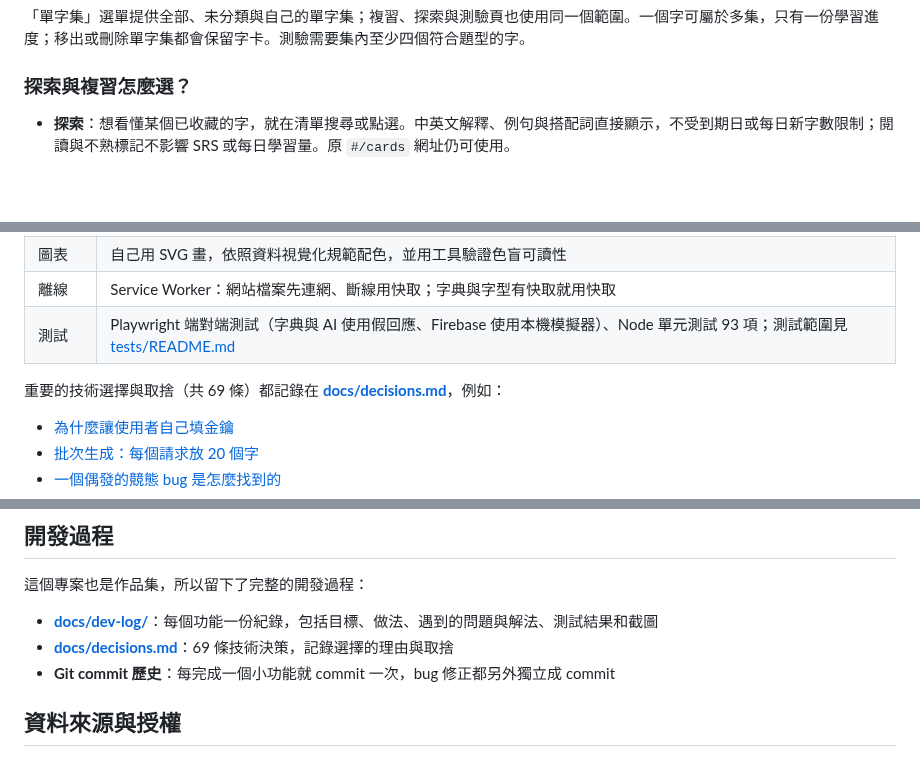
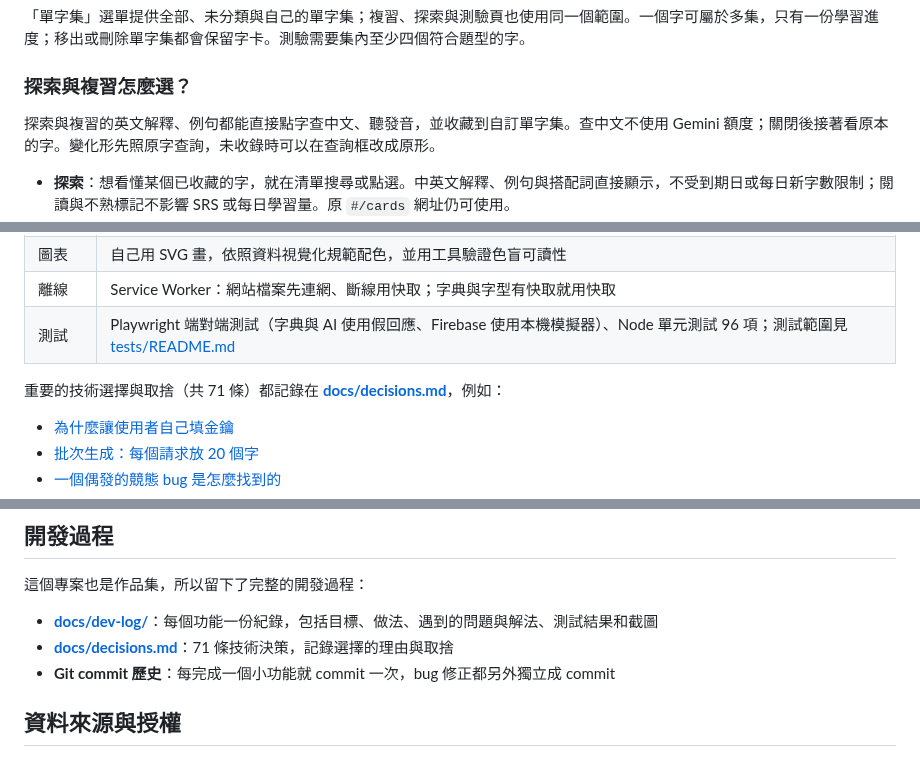
Before and after one commit to kevin930326/toeic-cards, a Markdown page: README.md, 3 parts joined by grey strips. Rendered like a GitHub page; blank space fills up the shorter version.

```diff
--- a/README.md
+++ b/README.md
@@ -79,6 +79,8 @@
 
 ### 探索與複習怎麼選？
 
+探索與複習的英文解釋、例句都能直接點字查中文、聽發音，並收藏到自訂單字集。查中文不使用 Gemini 額度；關閉後接著看原本的字。變化形先照原字查詢，未收錄時可以在查詢框改成原形。
+
 - **探索**：想看懂某個已收藏的字，就在清單搜尋或點選。中英文解釋、例句與搭配詞直接顯示，不受到期日或每日新字數限制；閱讀與不熟標記不影響 SRS 或每日學習量。原 `#/cards` 網址仍可使用。
 - **今日複習**：系統依到期排程與每日新字上限安排字卡，先回想再翻面，按「會／不熟」會更新下次複習時間，也計入每日目標。
 - **查單字**：還沒收藏、只想查字典，使用上方的全站查字視窗。
@@ -144,9 +146,9 @@ flowchart LR
 | 複習 | 簡化 SM-2 演算法（純函式，有單元測試），一天從早上 4 點開始算 |
 | 圖表 | 自己用 SVG 畫，依照資料視覺化規範配色，並用工具驗證色盲可讀性 |
 | 離線 | Service Worker：網站檔案先連網、斷線用快取；字典與字型有快取就用快取 |
-| 測試 | Playwright 端對端測試（字典與 AI 使用假回應、Firebase 使用本機模擬器）、Node 單元測試 93 項；測試範圍見 [tests/README.md](tests/README.md) |
+| 測試 | Playwright 端對端測試（字典與 AI 使用假回應、Firebase 使用本機模擬器）、Node 單元測試 96 項；測試範圍見 [tests/README.md](tests/README.md) |
 
-重要的技術選擇與取捨（共 69 條）都記錄在 **[docs/decisions.md](docs/decisions.md)**，例如：
+重要的技術選擇與取捨（共 71 條）都記錄在 **[docs/decisions.md](docs/decisions.md)**，例如：
 - [為什麼讓使用者自己填金鑰](docs/decisions.md#2-讓使用者自己填-api-金鑰網站維持純前端)
 - [批次生成：每個請求放 20 個字](docs/decisions.md#14-每個請求放-20-個字用-json-schema-規定輸出格式)
 - [一個偶發的競態 bug 是怎麼找到的](docs/decisions.md#31-檢查和寫入之間不能有等待避免非同步的競態)
@@ -206,7 +208,7 @@ docs/                   開發紀錄、技術決策、截圖
 這個專案也是作品集，所以留下了完整的開發過程：
 
 - **[docs/dev-log/](docs/dev-log/)**：每個功能一份紀錄，包括目標、做法、遇到的問題與解法、測試結果和截圖
-- **[docs/decisions.md](docs/decisions.md)**：69 條技術決策，記錄選擇的理由與取捨
+- **[docs/decisions.md](docs/decisions.md)**：71 條技術決策，記錄選擇的理由與取捨
 - **Git commit 歷史**：每完成一個小功能就 commit 一次，bug 修正都另外獨立成 commit
 
 ## 資料來源與授權
```
Also changed, not shown: docs/decisions.md (+14 -0 lines), docs/dev-log/17-inline-lookup.md (added, +31 -0 lines), docs/images/17-inline-mobile.png (added), docs/images/17-inline-reading.png (added), 9 other files.
